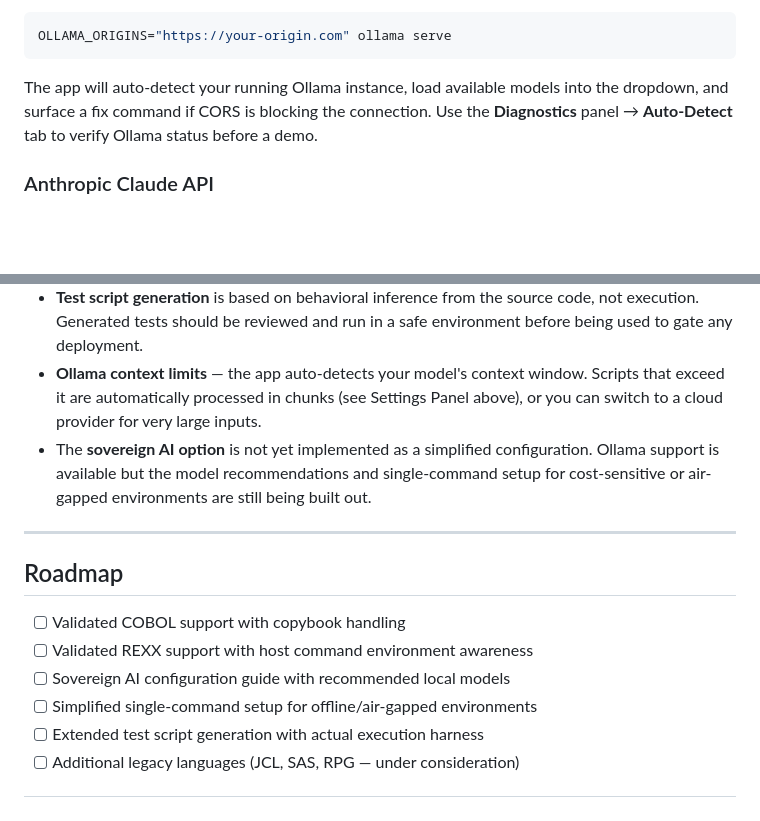
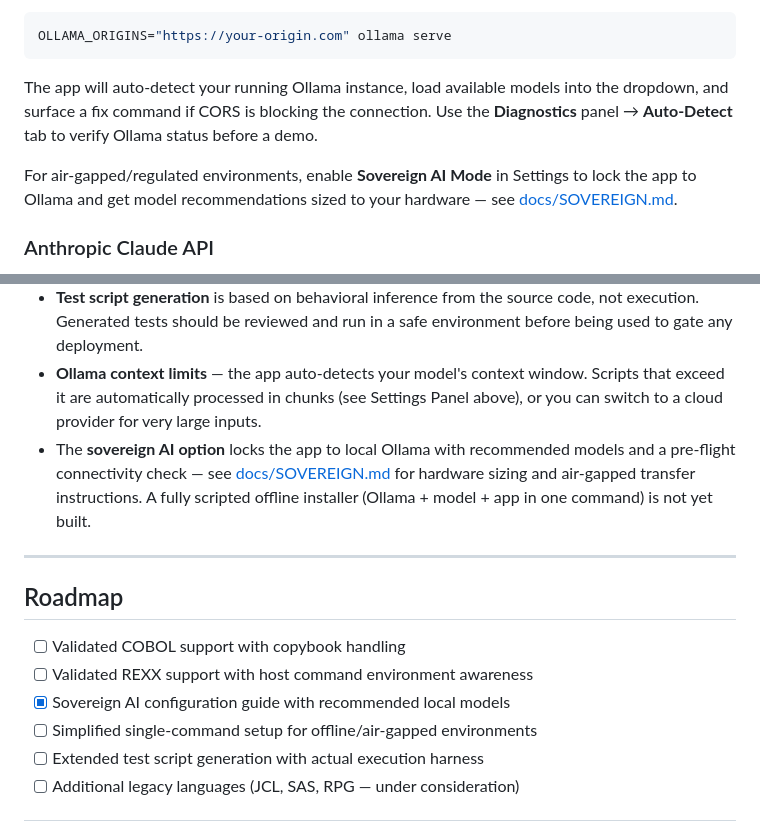
Before and after one commit to wren-creator/red-hat-conference, a Markdown page: single_html_version/README.md, 2 parts joined by grey strips. Drawn GitHub-style; blank space fills up the shorter version.

```diff
--- a/single_html_version/README.md
+++ b/single_html_version/README.md
@@ -157,6 +157,8 @@ OLLAMA_ORIGINS="https://your-origin.com" ollama serve
 
 The app will auto-detect your running Ollama instance, load available models into the dropdown, and surface a fix command if CORS is blocking the connection. Use the **Diagnostics** panel → **Auto-Detect** tab to verify Ollama status before a demo.
 
+For air-gapped/regulated environments, enable **Sovereign AI Mode** in Settings to lock the app to Ollama and get model recommendations sized to your hardware — see [docs/SOVEREIGN.md](docs/SOVEREIGN.md).
+
 ### Anthropic Claude API
 
 Fastest results, best quality on complex legacy code. Requires an API key from [console.anthropic.com](https://console.anthropic.com). Enter it in the Settings panel — it is held in memory only and cleared when the tab closes. Supports up to 200K token context window.
@@ -277,7 +279,7 @@ The `scripts/` directory contains supporting tooling:
 - **Ansible conversion** works best for infrastructure automation scripts. Application-layer logic (complex string processing, algorithmic code) maps poorly to Ansible's declarative model and will generate `TODO` markers accordingly.
 - **Test script generation** is based on behavioral inference from the source code, not execution. Generated tests should be reviewed and run in a safe environment before being used to gate any deployment.
 - **Ollama context limits** — the app auto-detects your model's context window. Scripts that exceed it are automatically processed in chunks (see Settings Panel above), or you can switch to a cloud provider for very large inputs.
-- The **sovereign AI option** is not yet implemented as a simplified configuration. Ollama support is available but the model recommendations and single-command setup for cost-sensitive or air-gapped environments are still being built out.
+- The **sovereign AI option** locks the app to local Ollama with recommended models and a pre-flight connectivity check — see [docs/SOVEREIGN.md](docs/SOVEREIGN.md) for hardware sizing and air-gapped transfer instructions. A fully scripted offline installer (Ollama + model + app in one command) is not yet built.
 
 ---
 
@@ -285,7 +287,7 @@ The `scripts/` directory contains supporting tooling:
 
 - [ ] Validated COBOL support with copybook handling
 - [ ] Validated REXX support with host command environment awareness
-- [ ] Sovereign AI configuration guide with recommended local models
+- [x] Sovereign AI configuration guide with recommended local models
 - [ ] Simplified single-command setup for offline/air-gapped environments
 - [ ] Extended test script generation with actual execution harness
 - [ ] Additional legacy languages (JCL, SAS, RPG — under consideration)
```
Also changed, not shown: single_html_version/docs/SOVEREIGN.md (added, +115 -0 lines).
